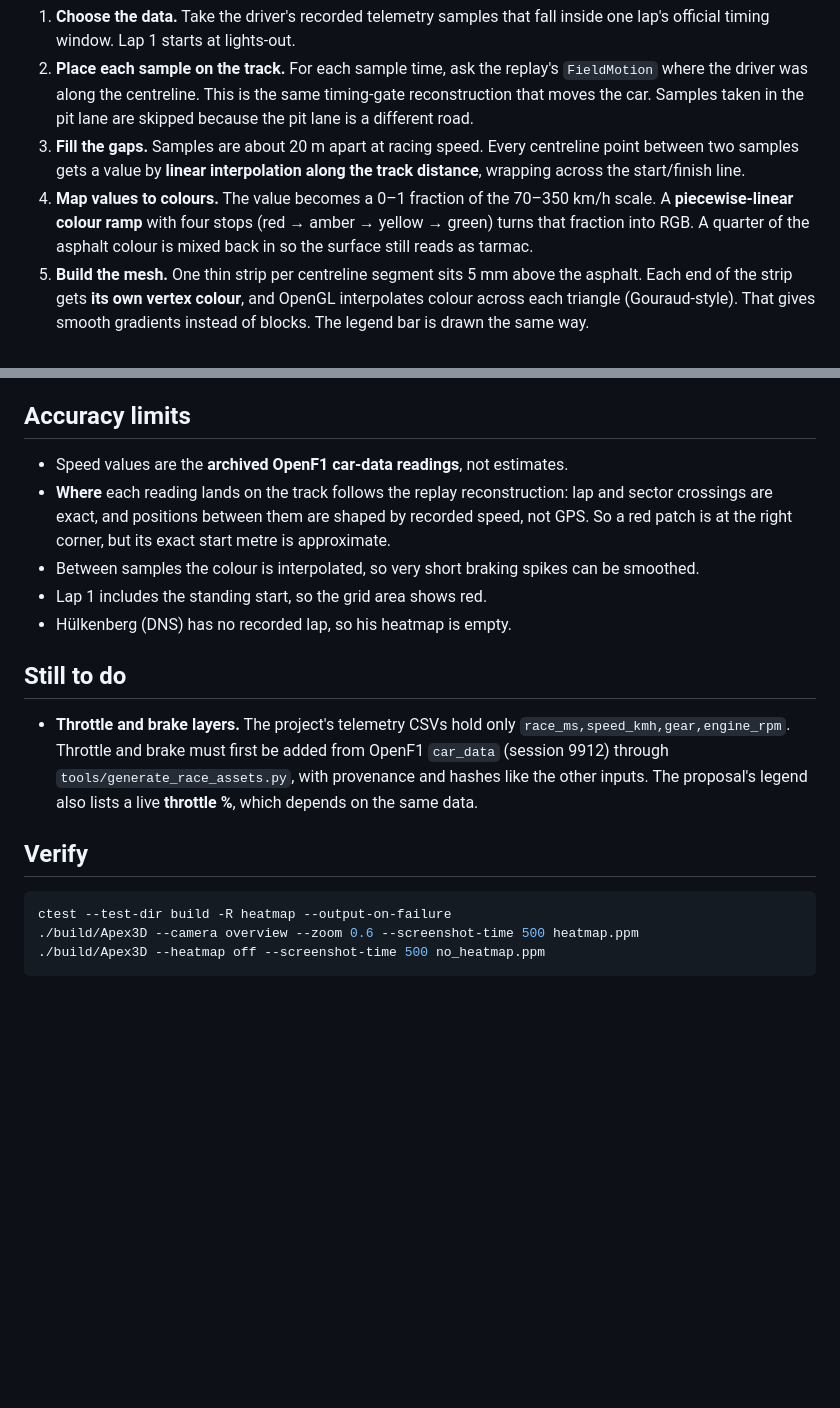
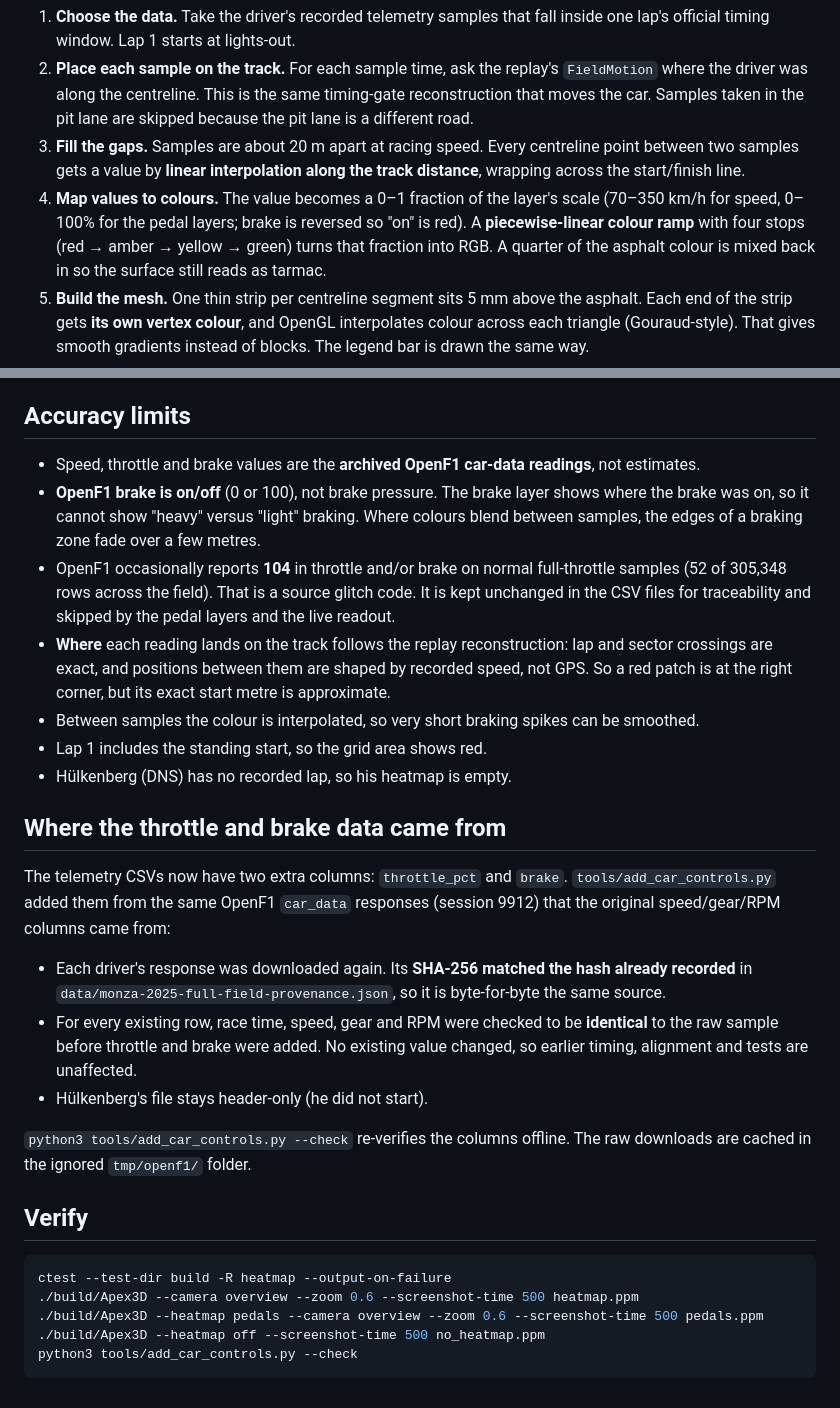
Before and after one commit to OmarMohammedSiddique/Apex3D, a Markdown page: docs/telemetry-heatmap.md, 2 parts joined by grey strips. GitHub-like rendering; blank space fills up the shorter version.

````diff
--- a/docs/telemetry-heatmap.md
+++ b/docs/telemetry-heatmap.md
@@ -34,8 +46,9 @@ Code: `include/apex3d/telemetry_heatmap.hpp`, `include/apex3d/replay_controls.hp
 3. **Fill the gaps.** Samples are about 20 m apart at racing speed. Every centreline
    point between two samples gets a value by **linear interpolation along the track
    distance**, wrapping across the start/finish line.
-4. **Map values to colours.** The value becomes a 0–1 fraction of the 70–350 km/h
-   scale. A **piecewise-linear colour ramp** with four stops (red → amber → yellow →
+4. **Map values to colours.** The value becomes a 0–1 fraction of the layer's
+   scale (70–350 km/h for speed, 0–100% for the pedal layers; brake is reversed so
+   "on" is red). A **piecewise-linear colour ramp** with four stops (red → amber → yellow →
    green) turns that fraction into RGB. A quarter of the asphalt colour is mixed back in
    so the surface still reads as tarmac.
 5. **Build the mesh.** One thin strip per centreline segment sits 5 mm above the
@@ -59,7 +72,15 @@ order as a normal seek.
 
 ## Accuracy limits
 
-- Speed values are the **archived OpenF1 car-data readings**, not estimates.
+- Speed, throttle and brake values are the **archived OpenF1 car-data readings**, not
+  estimates.
+- **OpenF1 brake is on/off** (0 or 100), not brake pressure. The brake layer shows
+  where the brake was on, so it cannot show "heavy" versus "light" braking. Where
+  colours blend between samples, the edges of a braking zone fade over a few metres.
+- OpenF1 occasionally reports **104** in throttle and/or brake on normal full-throttle
+  samples (52 of 305,348 rows across the field). That is a source glitch code.
+  It is kept unchanged in the CSV files for traceability and skipped by the pedal layers
+  and the live readout.
 - **Where** each reading lands on the track follows the replay reconstruction: lap and
   sector crossings are exact, and positions between them are shaped by recorded speed,
   not GPS. So a red patch is at the right corner, but its exact start metre is
@@ -69,18 +90,29 @@ order as a normal seek.
 - Lap 1 includes the standing start, so the grid area shows red.
 - Hülkenberg (DNS) has no recorded lap, so his heatmap is empty.
 
-## Still to do
+## Where the throttle and brake data came from
 
-- **Throttle and brake layers.** The project's telemetry CSVs hold only
-  `race_ms,speed_kmh,gear,engine_rpm`. Throttle and brake must first be added from
-  OpenF1 `car_data` (session 9912) through `tools/generate_race_assets.py`, with
-  provenance and hashes like the other inputs. The proposal's legend also lists a live
-  **throttle %**, which depends on the same data.
+The telemetry CSVs now have two extra columns: `throttle_pct` and `brake`.
+`tools/add_car_controls.py` added them from the same OpenF1 `car_data` responses
+(session 9912) that the original speed/gear/RPM columns came from:
+
+- Each driver's response was downloaded again. Its **SHA-256 matched the hash already
+  recorded** in `data/monza-2025-full-field-provenance.json`, so it is byte-for-byte the
+  same source.
+- For every existing row, race time, speed, gear and RPM were checked to be
+  **identical** to the raw sample before throttle and brake were added. No existing
+  value changed, so earlier timing, alignment and tests are unaffected.
+- Hülkenberg's file stays header-only (he did not start).
+
+`python3 tools/add_car_controls.py --check` re-verifies the columns offline. The raw
+downloads are cached in the ignored `tmp/openf1/` folder.
 
 ## Verify
 
 ```bash
 ctest --test-dir build -R heatmap --output-on-failure
 ./build/Apex3D --camera overview --zoom 0.6 --screenshot-time 500 heatmap.ppm
+./build/Apex3D --heatmap pedals --camera overview --zoom 0.6 --screenshot-time 500 pedals.ppm
 ./build/Apex3D --heatmap off --screenshot-time 500 no_heatmap.ppm
+python3 tools/add_car_controls.py --check
 ```
````
Also changed, not shown: other parts of docs/telemetry-heatmap.md (+22 -10 lines), README.md (+9 -10 lines), docs/evidence/apex3d-pedal-heatmap.png (added), 5 other files.
